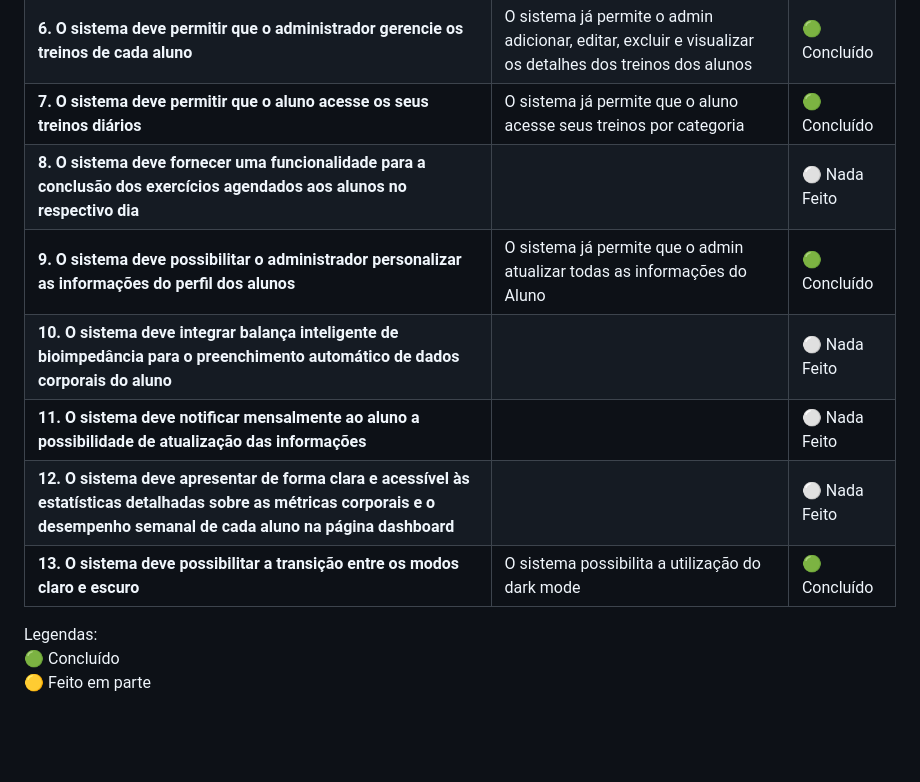
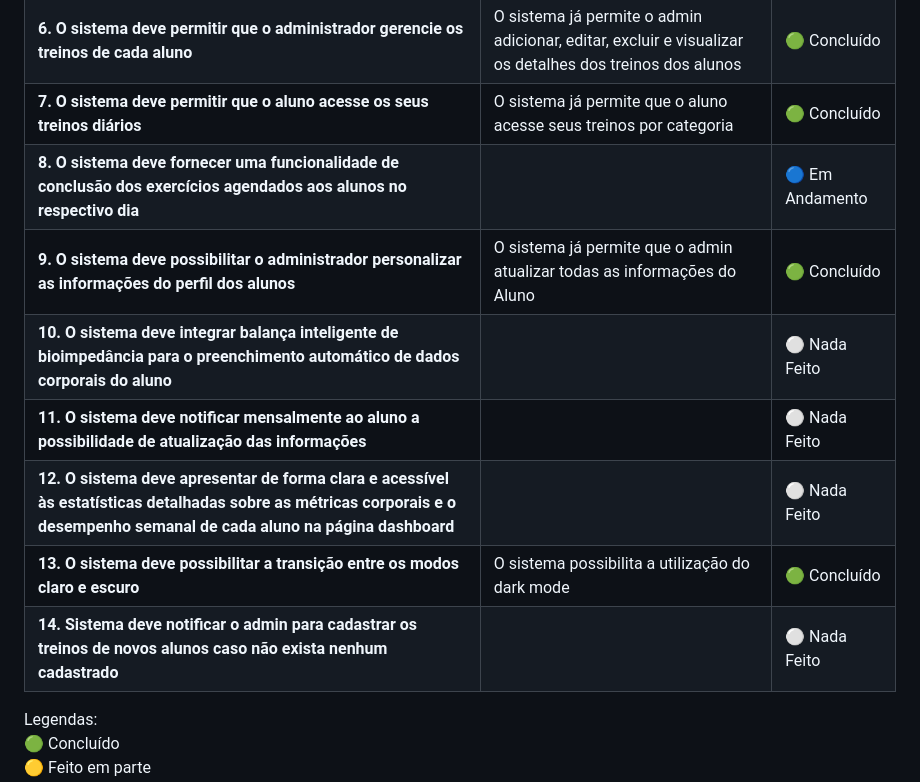
Before and after one commit to JSOM-Grupo-PCC/PrePCC_JSOM_, a Markdown page: README.md, the part around the change. Drawn GitHub-style; blank space fills up the shorter version.

```diff
--- a/README.md
+++ b/README.md
@@ -16,13 +16,13 @@
 | **5. O sistema deve conceder ao aluno a possibilidade de visualizar e gerenciar o perfil**           | O sistema já permite o aluno vizualizar e atualizar dados como peso, altura e data de nascimento | :green_circle: Concluído  |
 | **6. O sistema deve permitir que o administrador gerencie os treinos de cada aluno**                 | O sistema já permite o admin adicionar, editar, excluir e visualizar os detalhes dos treinos dos alunos | :green_circle: Concluído |
 | **7. O sistema deve permitir que o aluno acesse os seus treinos diários**                            | O sistema já permite que o aluno acesse seus treinos por categoria | :green_circle: Concluído |
-| **8. O sistema deve fornecer uma funcionalidade para a conclusão dos exercícios agendados aos alunos no respectivo dia**                                                       |  | :white_circle: Nada Feito  |
-| **9. O sistema deve possibilitar o administrador personalizar as informações do perfil dos alunos**  | O sistema já permite que o admin atualizar todas as informações do Aluno | :green_circle: Concluído |
+| **8. O sistema deve fornecer uma funcionalidade de conclusão dos exercícios agendados aos alunos no respectivo dia**                                                           |  | :large_blue_circle: Em Andamento  |
+| **9. O sistema deve possibilitar o administrador personalizar as informações do perfil dos alunos**  | O sistema já permite que o admin atualizar todas as informações do Aluno   | :green_circle: Concluído |
 | **10. O sistema deve integrar balança inteligente de bioimpedância para o preenchimento automático de dados corporais do aluno**                                               |  | :white_circle: Nada Feito  |
 | **11. O sistema deve notificar mensalmente ao aluno a possibilidade de atualização das informações**                                                                           |  | :white_circle: Nada Feito  |
 | **12. O sistema deve apresentar de forma clara e acessível às estatísticas detalhadas sobre as métricas corporais e o desempenho semanal de cada aluno na página dashboard**   |  | :white_circle: Nada Feito  |
 | **13. O sistema deve possibilitar a transição entre os modos claro e escuro**                                                                                                  | O sistema possibilita a utilização do dark mode | :green_circle: Concluído  |
-
+| **14. Sistema deve notificar o admin para cadastrar os treinos de novos alunos caso não exista nenhum cadastrado**                                                             |  | :white_circle: Nada Feito  |
 Legendas:
 :green_circle: Concluído
 :yellow_circle: Feito em parte <br>
```
